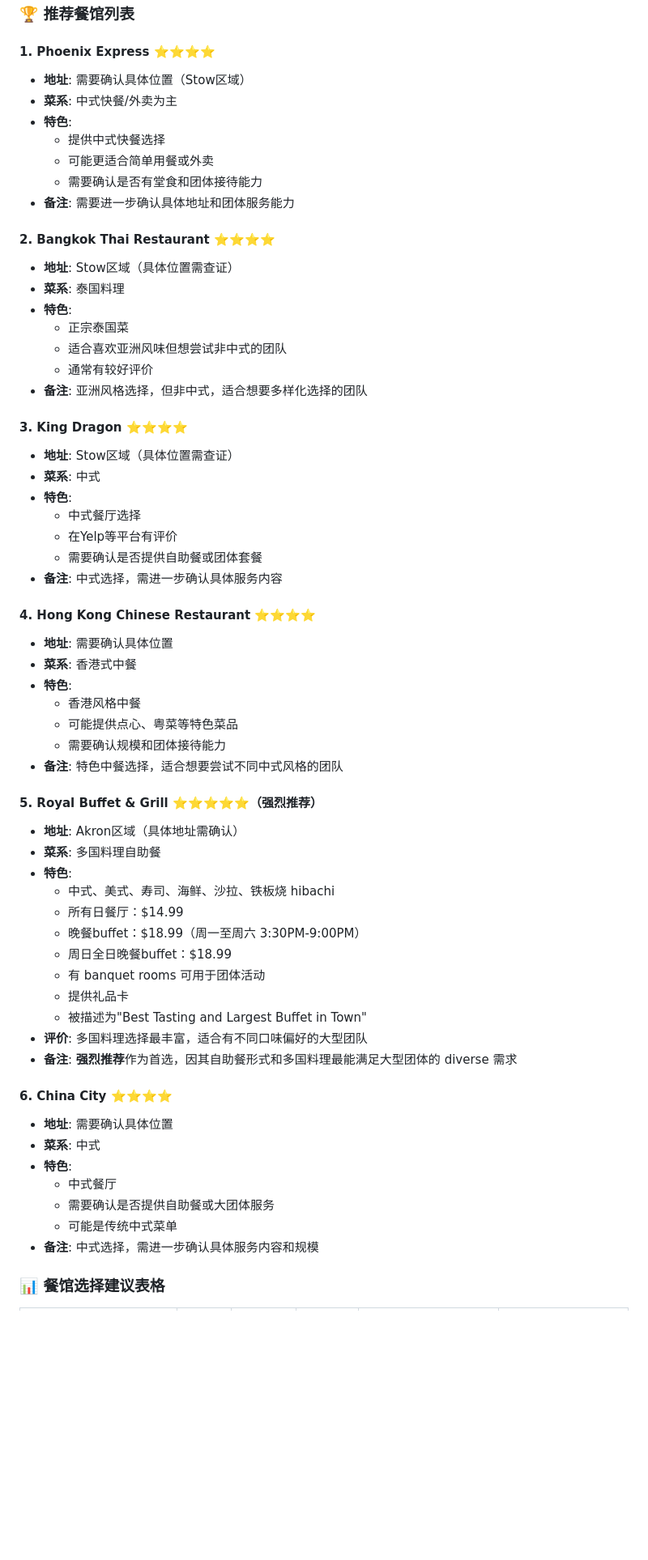
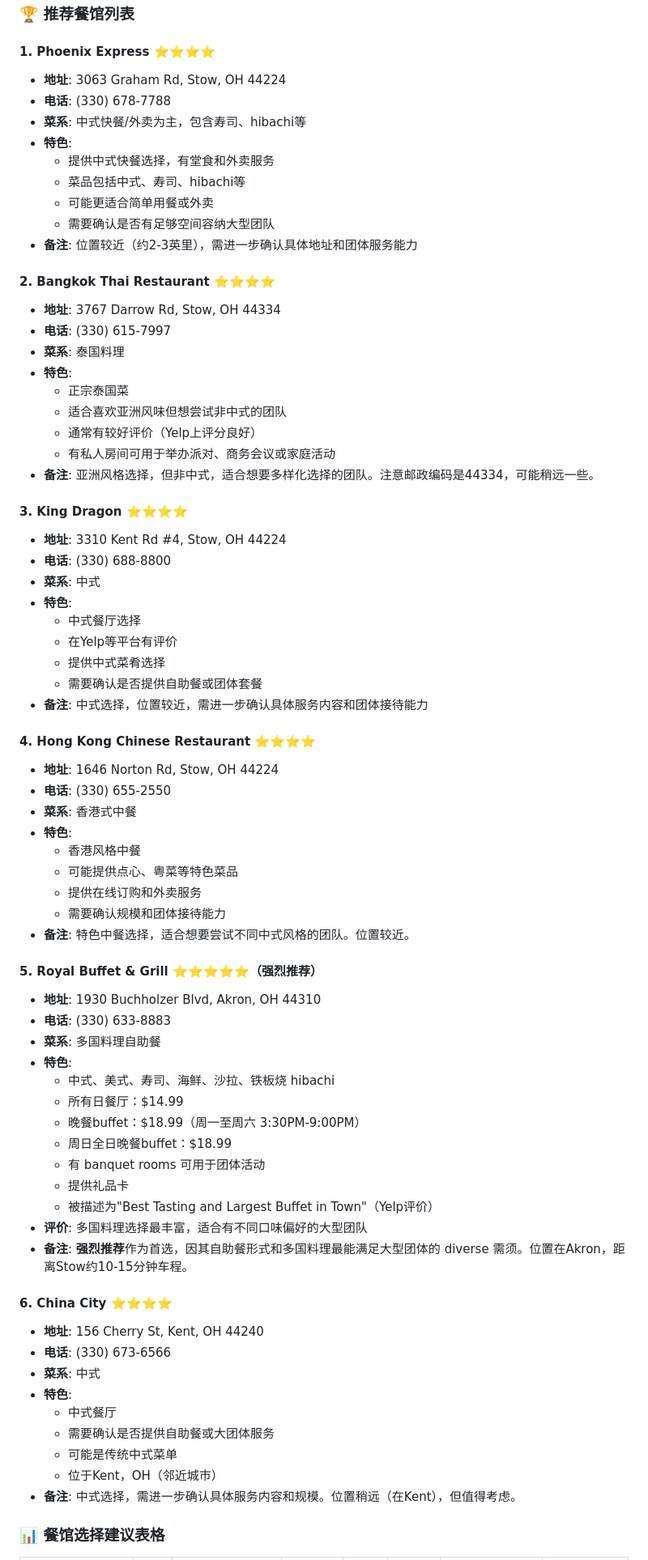
Before and after one commit to aiuserchao/fellowship_outing, a Markdown page: 餐馆推荐_CuyahogaValley周边.md, the part around one of its changes. Shown at 81% size. GitHub-like rendering; blank space fills up the shorter version.

```diff
--- a/餐馆推荐_CuyahogaValley周边.md
+++ b/餐馆推荐_CuyahogaValley周边.md
@@ -14,43 +14,52 @@
 ### 🏆 推荐餐馆列表
 
 #### 1. **Phoenix Express** ⭐⭐⭐⭐
-- **地址**: 需要确认具体位置（Stow区域）
-- **菜系**: 中式快餐/外卖为主
+- **地址**: 3063 Graham Rd, Stow, OH 44224
+- **电话**: (330) 678-7788
+- **菜系**: 中式快餐/外卖为主，包含寿司、hibachi等
 - **特色**:
-  - 提供中式快餐选择
+  - 提供中式快餐选择，有堂食和外卖服务
+  - 菜品包括中式、寿司、hibachi等
   - 可能更适合简单用餐或外卖
-  - 需要确认是否有堂食和团体接待能力
-- **备注**: 需要进一步确认具体地址和团体服务能力
+  - 需要确认是否有足够空间容纳大型团队
+- **备注**: 位置较近（约2-3英里），需进一步确认具体地址和团体服务能力
 
 #### 2. **Bangkok Thai Restaurant** ⭐⭐⭐⭐
-- **地址**: Stow区域（具体位置需查证）
+- **地址**: 3767 Darrow Rd, Stow, OH 44334
+- **电话**: (330) 615-7997
 - **菜系**: 泰国料理
 - **特色**:
   - 正宗泰国菜
   - 适合喜欢亚洲风味但想尝试非中式的团队
-  - 通常有较好评价
-- **备注**: 亚洲风格选择，但非中式，适合想要多样化选择的团队
+  - 通常有较好评价（Yelp上评分良好）
+  - 有私人房间可用于举办派对、商务会议或家庭活动
+- **备注**: 亚洲风格选择，但非中式，适合想要多样化选择的团队。注意邮政编码是44334，可能稍远一些。
 
 #### 3. **King Dragon** ⭐⭐⭐⭐
-- **地址**: Stow区域（具体位置需查证）
+- **地址**: 3310 Kent Rd #4, Stow, OH 44224
+- **电话**: (330) 688-8800
 - **菜系**: 中式
 - **特色**:
   - 中式餐厅选择
   - 在Yelp等平台有评价
+  - 提供中式菜肴选择
   - 需要确认是否提供自助餐或团体套餐
-- **备注**: 中式选择，需进一步确认具体服务内容
+- **备注**: 中式选择，位置较近，需进一步确认具体服务内容和团体接待能力
 
 #### 4. **Hong Kong Chinese Restaurant** ⭐⭐⭐⭐
-- **地址**: 需要确认具体位置
+- **地址**: 1646 Norton Rd, Stow, OH 44224
+- **电话**: (330) 655-2550
 - **菜系**: 香港式中餐
 - **特色**:
   - 香港风格中餐
   - 可能提供点心、粤菜等特色菜品
+  - 提供在线订购和外卖服务
   - 需要确认规模和团体接待能力
-- **备注**: 特色中餐选择，适合想要尝试不同中式风格的团队
+- **备注**: 特色中餐选择，适合想要尝试不同中式风格的团队。位置较近。
 
 #### 5. **Royal Buffet & Grill** ⭐⭐⭐⭐⭐（强烈推荐）
-- **地址**: Akron区域（具体地址需确认）
+- **地址**: 1930 Buchholzer Blvd, Akron, OH 44310
+- **电话**: (330) 633-8883
 - **菜系**: 多国料理自助餐
 - **特色**:
   - 中式、美式、寿司、海鲜、沙拉、铁板烧 hibachi
@@ -59,18 +68,20 @@
   - 周日全日晚餐buffet：$18.99
   - 有 banquet rooms 可用于团体活动
   - 提供礼品卡
-  - 被描述为"Best Tasting and Largest Buffet in Town"
+  - 被描述为"Best Tasting and Largest Buffet in Town"（Yelp评价）
 - **评价**: 多国料理选择最丰富，适合有不同口味偏好的大型团队
-- **备注**: **强烈推荐**作为首选，因其自助餐形式和多国料理最能满足大型团体的 diverse 需求
+- **备注**: **强烈推荐**作为首选，因其自助餐形式和多国料理最能满足大型团体的 diverse 需须。位置在Akron，距离Stow约10-15分钟车程。
 
 #### 6. **China City** ⭐⭐⭐⭐
-- **地址**: 需要确认具体位置
+- **地址**: 156 Cherry St, Kent, OH 44240
+- **电话**: (330) 673-6566
 - **菜系**: 中式
 - **特色**:
   - 中式餐厅
   - 需要确认是否提供自助餐或大团体服务
   - 可能是传统中式菜单
-- **备注**: 中式选择，需进一步确认具体服务内容和规模
+  - 位于Kent，OH（邻近城市）
+- **备注**: 中式选择，需进一步确认具体服务内容和规模。位置稍远（在Kent），但值得考虑。
 
 ### 📊 餐馆选择建议表格
 
```
Also changed, not shown: other parts of 餐馆推荐_CuyahogaValley周边.md (+11 -9 lines).
